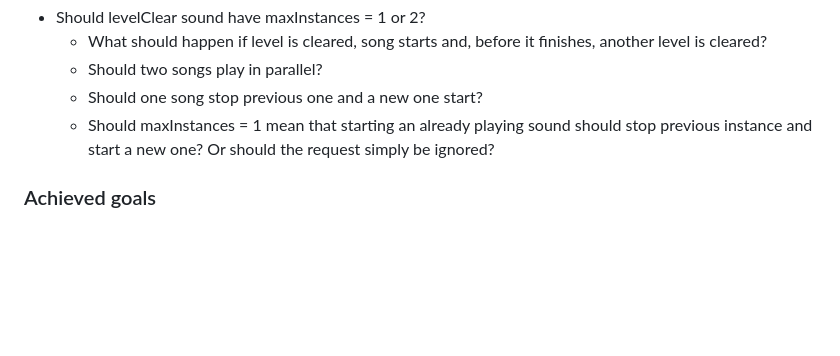
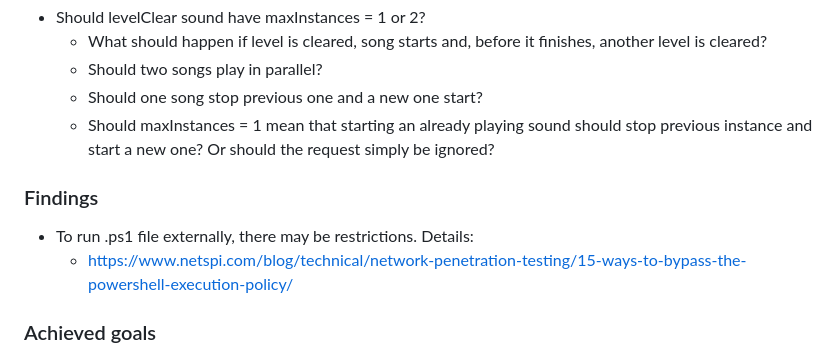
Before and after one commit to awvalenti/fugaescorregadia, a Markdown page: logbook.md, the part around the change. Drawn GitHub-style; blank space fills up the shorter version.

Commit message:
day 50 - adding findings to logbook

```diff
--- a/logbook.md
+++ b/logbook.md
@@ -1209,6 +1209,10 @@
     should stop previous instance and start a new one? Or should the request
     simply be ignored?
 
+### Findings
+- To run .ps1 file externally, there may be restrictions. Details:
+  - https://www.netspi.com/blog/technical/network-penetration-testing/15-ways-to-bypass-the-powershell-execution-policy/
+
 ### Achieved goals
 - Fix pause/resume/stop features to work with many player instances
 - Rename prefetch to load
```
